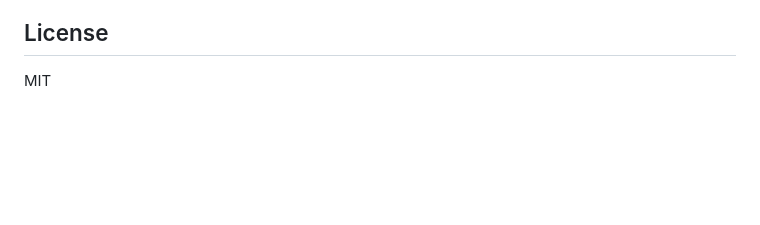
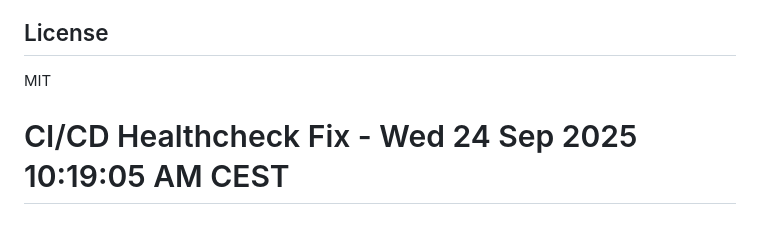
Before and after one commit to jenicek001/FamilyCart, a Markdown page: README.md, the part around the change. GitHub-like rendering; blank space fills up the shorter version.

```diff
--- a/README.md
+++ b/README.md
@@ -438,3 +438,4 @@ For implementation details, see the `/frontend/src/components/ui/` directory and
 ## License
 
 MIT
+# CI/CD Healthcheck Fix - Wed 24 Sep 2025 10:19:05 AM CEST
```
